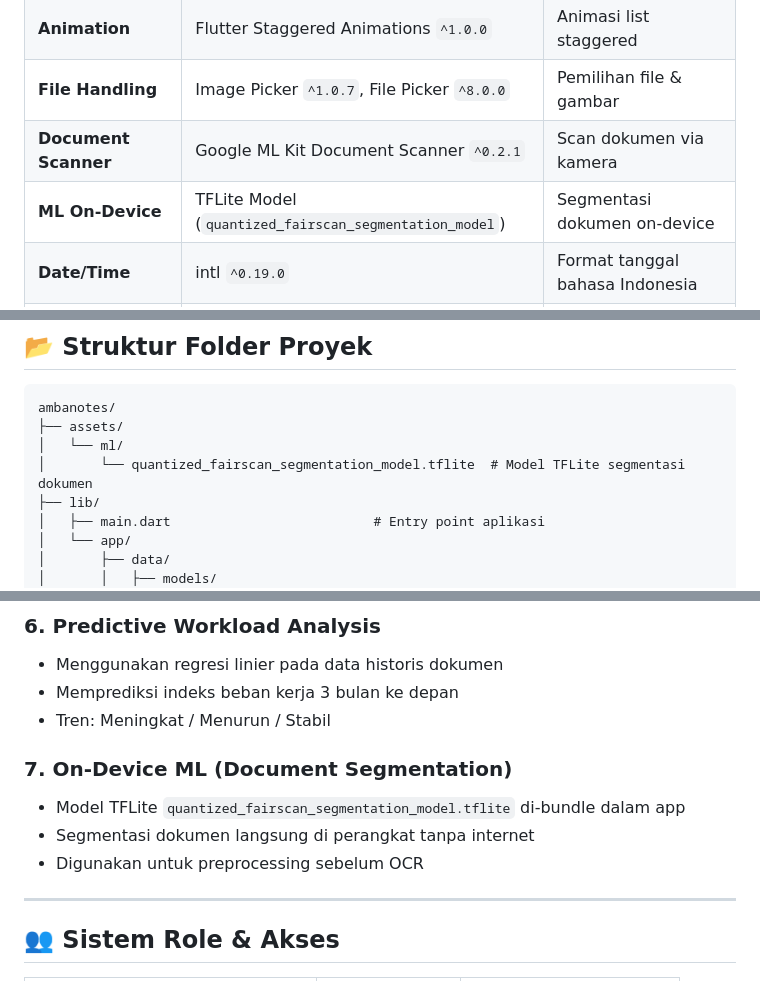
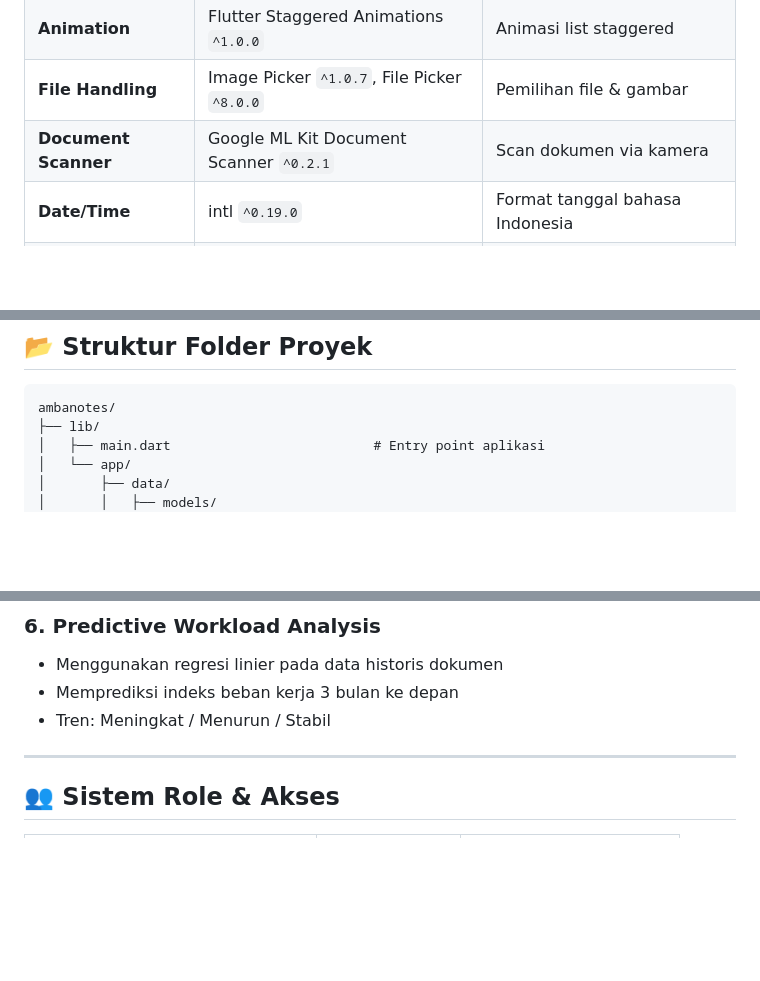
Before and after one commit to bimaaryasatya/ambanotes, a Markdown page: README.md, 3 parts joined by grey strips. Drawn GitHub-style; blank space fills up the shorter version.

Commit message:
Remove on-device ML section from README
Removed references to the TFLite model for on-device document segmentation from the README.

````diff
--- a/README.md
+++ b/README.md
@@ -115,7 +115,6 @@ Aplikasi menggunakan arsitektur **GetX Pattern** (MVC) dengan state management r
 | **Animation** | Flutter Staggered Animations `^1.0.0` | Animasi list staggered |
 | **File Handling** | Image Picker `^1.0.7`, File Picker `^8.0.0` | Pemilihan file & gambar |
 | **Document Scanner** | Google ML Kit Document Scanner `^0.2.1` | Scan dokumen via kamera |
-| **ML On-Device** | TFLite Model (`quantized_fairscan_segmentation_model`) | Segmentasi dokumen on-device |
 | **Date/Time** | intl `^0.19.0` | Format tanggal bahasa Indonesia |
 | **WebView** | webview_flutter `^4.8.0` | Preview dokumen Google Drive |
 | **URL Launcher** | url_launcher `^6.3.2` | Buka link eksternal |
@@ -132,9 +131,6 @@ Aplikasi menggunakan arsitektur **GetX Pattern** (MVC) dengan state management r
 
 ```
 ambanotes/
-├── assets/
-│   └── ml/
-│       └── quantized_fairscan_segmentation_model.tflite  # Model TFLite segmentasi dokumen
 ├── lib/
 │   ├── main.dart                          # Entry point aplikasi
 │   └── app/
@@ -786,11 +782,6 @@ Output: Dokumen terindeks, ringkasan, metadata, searchable
 - Memprediksi indeks beban kerja 3 bulan ke depan
 - Tren: Meningkat / Menurun / Stabil
 
-### 7. On-Device ML (Document Segmentation)
-- Model TFLite `quantized_fairscan_segmentation_model.tflite` di-bundle dalam app
-- Segmentasi dokumen langsung di perangkat tanpa internet
-- Digunakan untuk preprocessing sebelum OCR
-
 ---
 
 ## 👥 Sistem Role & Akses
````
Also changed, not shown: other parts of README.md (+0 -1 lines).
